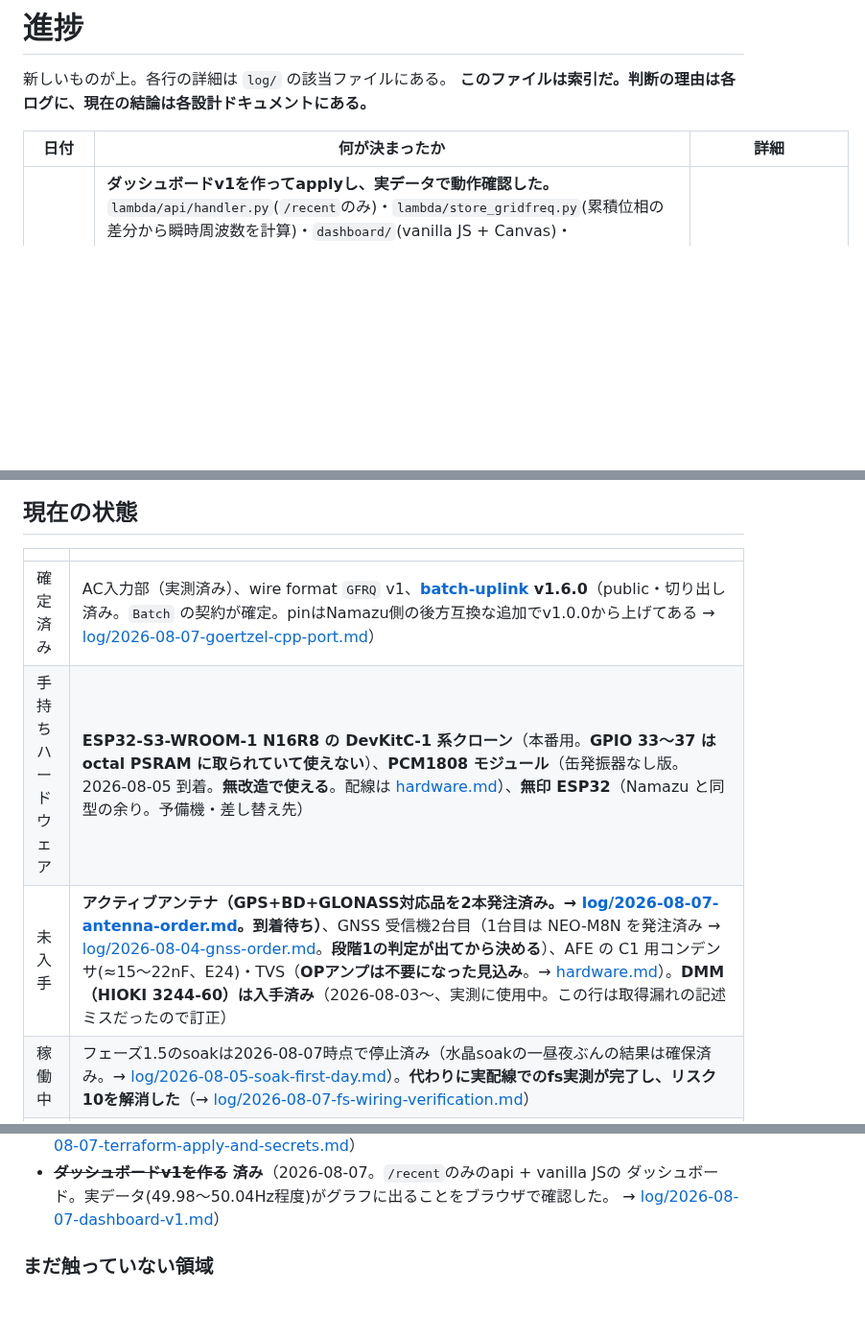
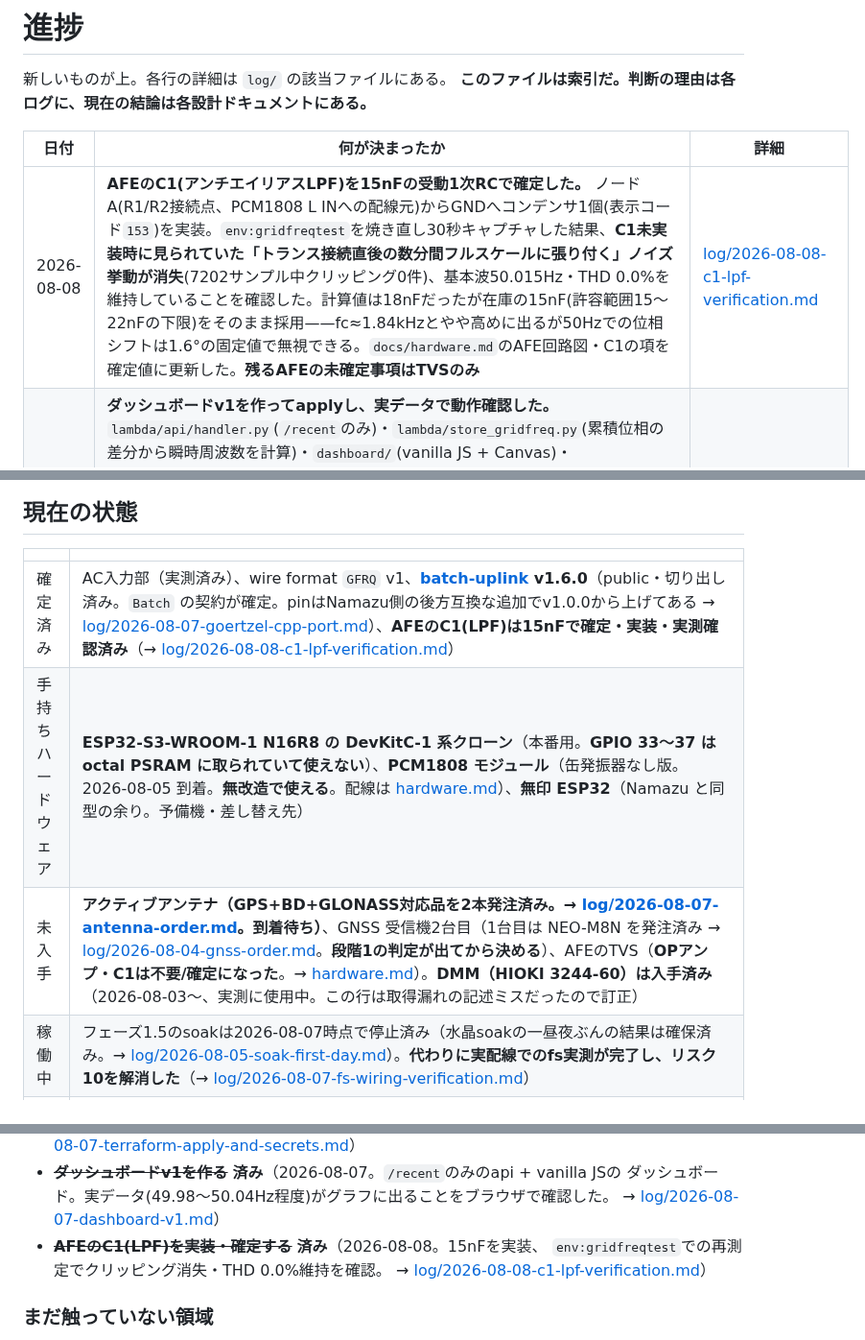
Before and after one commit to nna774/Electabuzz, a Markdown page: docs/progress.md, 3 parts joined by grey strips. Shown at 96% size. Drawn GitHub-style; blank space fills up the shorter version.

```diff
--- a/docs/progress.md
+++ b/docs/progress.md
@@ -5,6 +5,7 @@
 
 | 日付 | 何が決まったか | 詳細 |
 |---|---|---|
+| 2026-08-08 | **AFEのC1(アンチエイリアスLPF)を15nFの受動1次RCで確定した。** ノードA(R1/R2接続点、PCM1808 L INへの配線元)からGNDへコンデンサ1個(表示コード`153`)を実装。`env:gridfreqtest`を焼き直し30秒キャプチャした結果、**C1未実装時に見られていた「トランス接続直後の数分間フルスケールに張り付く」ノイズ挙動が消失**(7202サンプル中クリッピング0件)、基本波50.015Hz・THD 0.0%を維持していることを確認した。計算値は18nFだったが在庫の15nF(許容範囲15〜22nFの下限)をそのまま採用——fc≈1.84kHzとやや高めに出るが50Hzでの位相シフトは1.6°の固定値で無視できる。`docs/hardware.md`のAFE回路図・C1の項を確定値に更新した。**残るAFEの未確定事項はTVSのみ** | [log/2026-08-08-c1-lpf-verification.md](log/2026-08-08-c1-lpf-verification.md) |
 | 2026-08-07 | **ダッシュボードv1を作ってapplyし、実データで動作確認した。** `lambda/api/handler.py`(`/recent`のみ)・`lambda/store_gridfreq.py`(累積位相の差分から瞬時周波数を計算)・`dashboard/`(vanilla JS + Canvas)・`terraform/dashboard.tf`(S3+CloudFront、カスタムドメイン無し)。**「測れなかった区間を測れたように見せない」ため、`session_id`変化・想定外の間隔・`GfrqFlagDiscontinuity`のいずれかに該当する隣接点はfreqをnullにして系列を途切れさせる**——特にdiscontinuityは、タイムスタンプの間隔チェックだけでは検出できない罠だった(ファーム側`resetWindow()`がワイヤ上のレコード列を詰めて出すため)。テスト8件追加(計45件)全緑、`apply`実行(8 add/2 change)、**実際にブラウザで系統周波数のグラフ(49.98〜50.04Hz程度)が表示されることを確認した**。追加の実費は月100円未満の見込み | [log/2026-08-07-dashboard-v1.md](log/2026-08-07-dashboard-v1.md) |
 | 2026-08-07 | **ingest分のterraformをapplyし、`firmware/src/secrets.h`を埋めた。** 7リソース作成成功、`ingest_url`が出た(`electabuzz-ingest`のFunction URL)。WiFiはNamazuの`tools/devices.json`から転記、HMAC鍵は新規に乱数生成して`secrets.h`と`terraform.tfvars`で揃えた。**2号機の予定は無いのでper-device鍵は使わずフラット構成。** OTA(NamazuがNVS化した理由)は検討したが**今はやらないと判断**——OTA自体が無い今はNVS化の利点が効かない。要望は[open-questions.md](open-questions.md)へメモした。`pio run -e record`は引き続き緑。**残るタスクは実機に焼いて確認するだけ** | [log/2026-08-07-terraform-apply-and-secrets.md](log/2026-08-07-terraform-apply-and-secrets.md) |
 | 2026-08-07 | **`terraform/`を新規に立て、ingest分(バケット・IAM・Lambda・Function URL)を書いた。** state はNamazuと同じ保存先バケットの別key(`electabuzz.tfstate`)で独立。detect/rollup/api/watchdog/CloudFrontは対応するLambda本体が無いのでまだ書いていない。`build_lambda.sh`で`ingest.zip`(`handler.py`+`s3keys.py`+`wire_gridfreq.py`+`batch_uplink`v1.6.0)を生成できることを確認、`terraform validate`も緑。**`apply`はまだ実行していない**(費用が生じる操作なので明示の許可が要る) | [log/2026-08-07-terraform-ingest-stack.md](log/2026-08-07-terraform-ingest-stack.md) |
@@ -39,9 +40,9 @@
 
 | | |
 |---|---|
-| 確定済み | AC入力部（実測済み）、wire format `GFRQ` v1、**[batch-uplink](https://github.com/nna774/batch-uplink) v1.6.0**（public・切り出し済み。`Batch` の契約が確定。pinはNamazu側の後方互換な追加でv1.0.0から上げてある → [log/2026-08-07-goertzel-cpp-port.md](log/2026-08-07-goertzel-cpp-port.md)） |
+| 確定済み | AC入力部（実測済み）、wire format `GFRQ` v1、**[batch-uplink](https://github.com/nna774/batch-uplink) v1.6.0**（public・切り出し済み。`Batch` の契約が確定。pinはNamazu側の後方互換な追加でv1.0.0から上げてある → [log/2026-08-07-goertzel-cpp-port.md](log/2026-08-07-goertzel-cpp-port.md)）、**AFEのC1(LPF)は15nFで確定・実装・実測確認済み**（→ [log/2026-08-08-c1-lpf-verification.md](log/2026-08-08-c1-lpf-verification.md)） |
 | 手持ちハードウェア | **ESP32-S3-WROOM-1 N16R8 の DevKitC-1 系クローン**（本番用。**GPIO 33〜37 は octal PSRAM に取られていて使えない**）、**PCM1808 モジュール**（缶発振器なし版。2026-08-05 到着。**無改造で使える**。配線は [hardware.md](hardware.md)）、**無印 ESP32**（Namazu と同型の余り。予備機・差し替え先） |
-| 未入手 | **アクティブアンテナ（GPS+BD+GLONASS対応品を2本発注済み。→ [log/2026-08-07-antenna-order.md](log/2026-08-07-antenna-order.md)。到着待ち）**、GNSS 受信機2台目（1台目は NEO-M8N を発注済み → [log/2026-08-04-gnss-order.md](log/2026-08-04-gnss-order.md)。**段階1の判定が出てから決める**）、AFE の C1 用コンデンサ(≈15〜22nF、E24)・TVS（**OPアンプは不要になった見込み**。→ [hardware.md](hardware.md)）。**DMM（HIOKI 3244-60）は入手済み**（2026-08-03〜、実測に使用中。この行は取得漏れの記述ミスだったので訂正） |
+| 未入手 | **アクティブアンテナ（GPS+BD+GLONASS対応品を2本発注済み。→ [log/2026-08-07-antenna-order.md](log/2026-08-07-antenna-order.md)。到着待ち）**、GNSS 受信機2台目（1台目は NEO-M8N を発注済み → [log/2026-08-04-gnss-order.md](log/2026-08-04-gnss-order.md)。**段階1の判定が出てから決める**）、AFEのTVS（**OPアンプ・C1は不要/確定になった**。→ [hardware.md](hardware.md)）。**DMM（HIOKI 3244-60）は入手済み**（2026-08-03〜、実測に使用中。この行は取得漏れの記述ミスだったので訂正） |
 | 稼働中 | フェーズ1.5のsoakは2026-08-07時点で停止済み（水晶soakの一昼夜ぶんの結果は確保済み。→ [log/2026-08-05-soak-first-day.md](log/2026-08-05-soak-first-day.md)）。**代わりに実配線でのfs実測が完了し、リスク10を解消した**（→ [log/2026-08-07-fs-wiring-verification.md](log/2026-08-07-fs-wiring-verification.md)） |
 | コード | **`GFRQ` の書き手と読み手が揃った。** `firmware/lib/GridFreq/`（ヘッダの組み立て）と `lambda/wire_gridfreq.py`（パーサ）。契約は `testdata/gfrq_v1_golden.hex` で両側から固定してある。**時間基準は `firmware/lib/Timebase/`**（`TimebaseEstimator` / `NtpTimebase` / `MeasuringSntp`）で、回帰は Arduino 非依存。**位相推定は `firmware/lib/Goertzel/`**（単一ビンDFTの2次IIR再帰。Python参照実装`tools/gridfreq/goertzel.py`のC++移植）。`firmware/src/main.cpp` は3つのビルドモードを持つ: 既定(`env:s3`。soak専用、位相推定も送信もしない)、`NAMZ_GRIDFREQ_TEST`(`env:gridfreqtest`。疎通確認用の生サンプルダンプ)、**`NAMZ_GRIDFREQ_RECORD`(`env:record`。フェーズ2を待たずにGoertzel+GFRQ+`Uploader`を実際に動かす。`timebase_source=NTP`)**。**`env:record`は実機に投入済みで、`fs`ロック後に実際にバッチを送れていることを確認した**（→ [log/2026-08-07-terraform-apply-and-secrets.md](log/2026-08-07-terraform-apply-and-secrets.md)）。**クラウド側は `lambda/ingest/handler.py` + `lambda/api/handler.py`(`/recent`) + `lambda/store_gridfreq.py`**（`/alert`・detect・rollupは未実装）。**`dashboard/`(vanilla JS + Canvas)も実データで動作確認済み**（→ [log/2026-08-07-dashboard-v1.md](log/2026-08-07-dashboard-v1.md)）。**`terraform/`はingest+api+dashboard分を書いて`apply`済み**。**`firmware/src/secrets.h`も埋めてある**（gitignore対象なのでworktreeからのコピーが要る）。detect/rollup/watchdogは対応するLambdaが無いのでterraformも未着手 |
 | 開発環境 | repo 直下の `.venv`（Namazu と同じ形）に pytest・platformio・**boto3・batch-uplink v1.6.0**。テストは `.venv/bin/python -m pytest lambda/tests` / `firmware/lib/GridFreq/test/run.sh` / `firmware/lib/Timebase/test/run.sh` / `firmware/lib/Goertzel/test/run.sh`。ビルドは `.venv/bin/pio run -d firmware`(`-e s3`/`-e gridfreqtest`/`-e record`)。**`firmware/src/secrets.h` は gitignore 対象**（雛形は `secrets.h.example`。`env:record`を使うには`kDeviceId`/`kIngestUrl`/`kHmacSecret`を埋める） |
@@ -87,6 +88,9 @@
 - ~~**ダッシュボードv1を作る**~~ **済み**（2026-08-07。`/recent`のみのapi + vanilla JSの
   ダッシュボード。実データ(49.98〜50.04Hz程度)がグラフに出ることをブラウザで確認した。
   → [log/2026-08-07-dashboard-v1.md](log/2026-08-07-dashboard-v1.md)）
+- ~~**AFEのC1(LPF)を実装・確定する**~~ **済み**（2026-08-08。15nFを実装、
+  `env:gridfreqtest`での再測定でクリッピング消失・THD 0.0%維持を確認。
+  → [log/2026-08-08-c1-lpf-verification.md](log/2026-08-08-c1-lpf-verification.md)）
 
 ### まだ触っていない領域
 
```
Also changed, not shown: docs/hardware.md (+16 -10 lines), docs/log/2026-08-08-c1-lpf-verification.md (added, +38 -0 lines).
